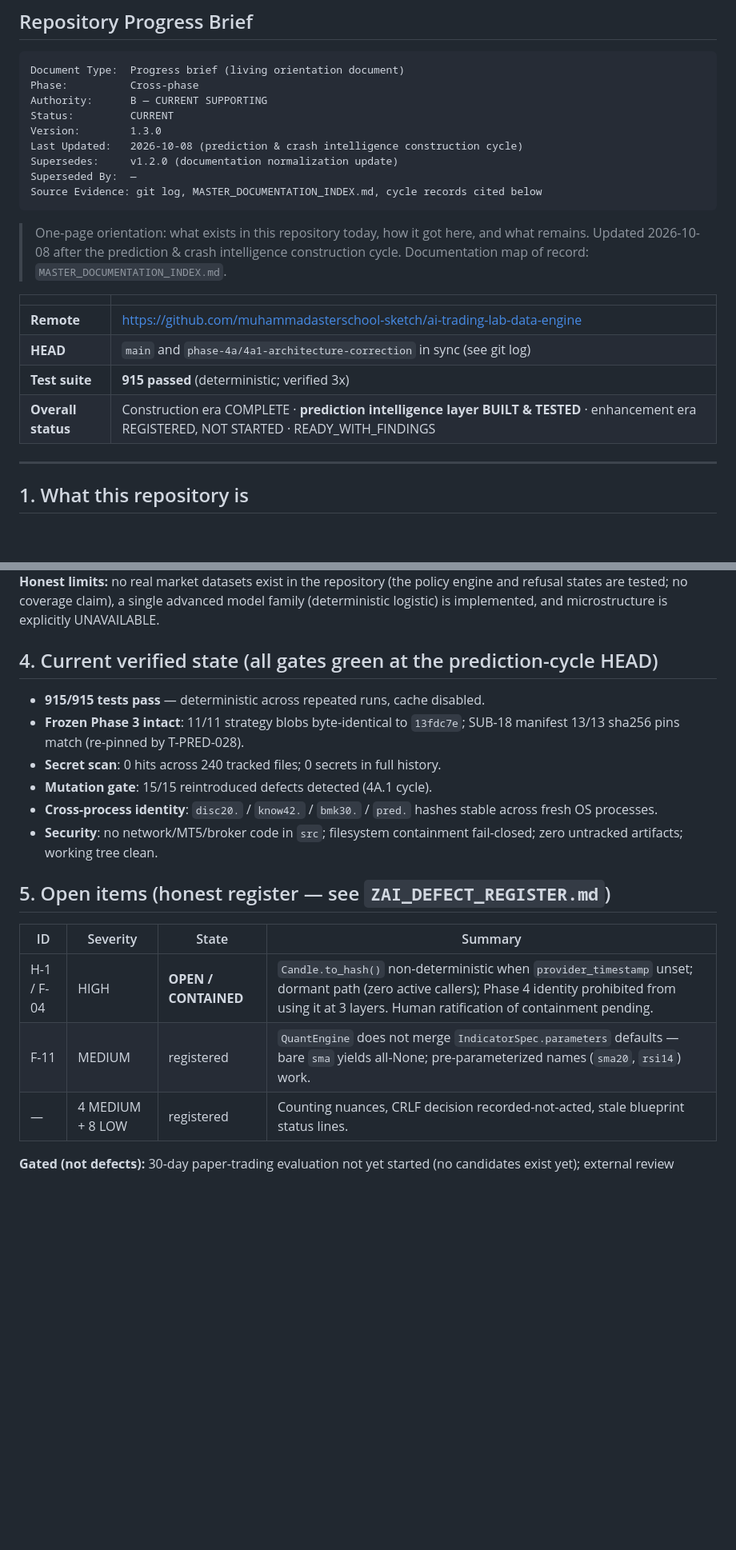
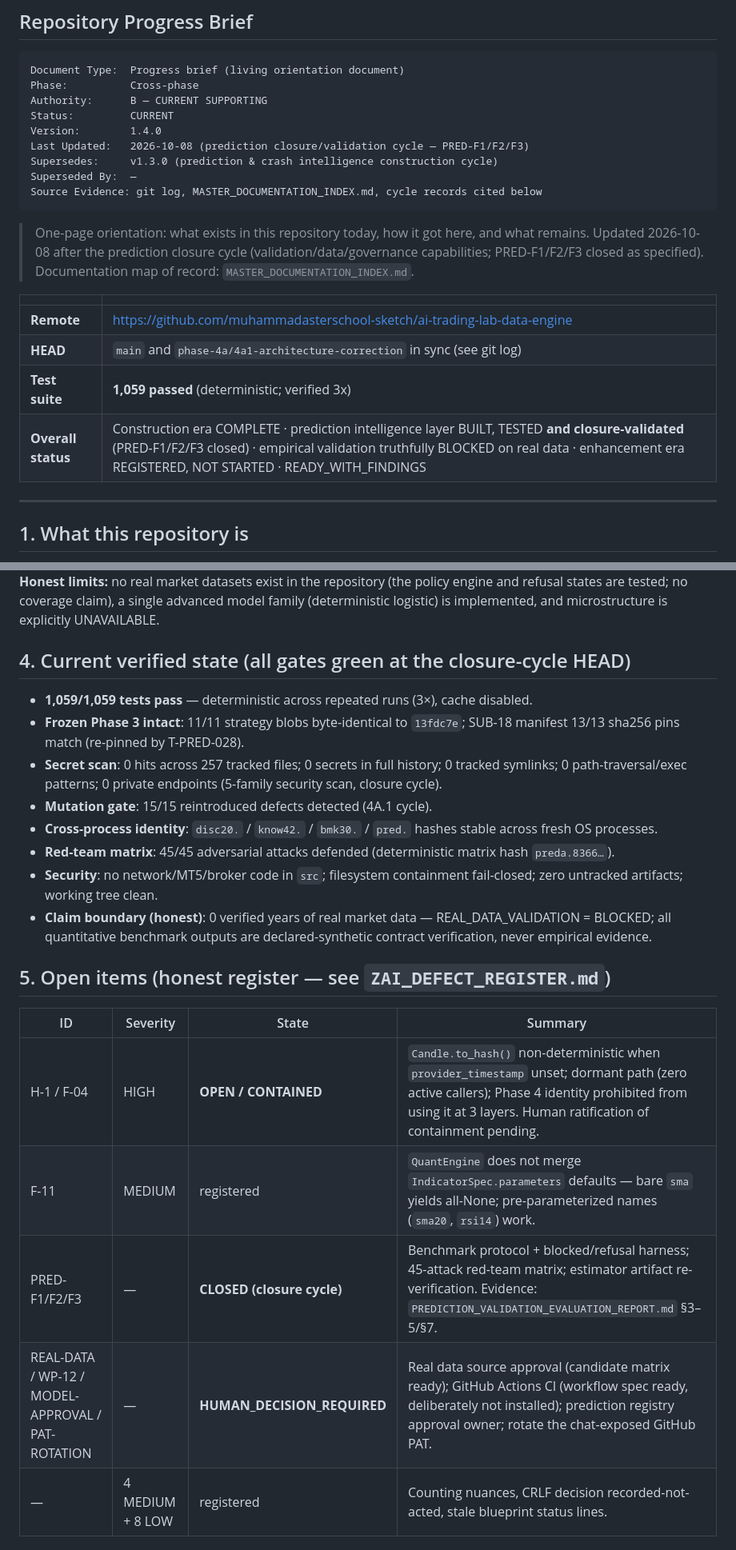
Before and after one commit to muhammadasterschool-sketch/ai-trading-lab-data-engine, a Markdown page: ZAI_REPOSITORY_PROGRESS_BRIEF.md, 2 parts joined by grey strips. Shown at 80% size. Drawn GitHub-style; blank space fills up the shorter version.

````diff
--- a/ZAI_REPOSITORY_PROGRESS_BRIEF.md
+++ b/ZAI_REPOSITORY_PROGRESS_BRIEF.md
@@ -6,23 +6,24 @@ Document Type:  Progress brief (living orientation document)
 Phase:          Cross-phase
 Authority:      B — CURRENT SUPPORTING
 Status:         CURRENT
-Version:        1.3.0
-Last Updated:   2026-10-08 (prediction & crash intelligence construction cycle)
-Supersedes:     v1.2.0 (documentation normalization update)
+Version:        1.4.0
+Last Updated:   2026-10-08 (prediction closure/validation cycle — PRED-F1/F2/F3)
+Supersedes:     v1.3.0 (prediction & crash intelligence construction cycle)
 Superseded By:  —
 Source Evidence: git log, MASTER_DOCUMENTATION_INDEX.md, cycle records cited below
 ```
 
 > One-page orientation: what exists in this repository today, how it got here,
-> and what remains. Updated 2026-10-08 after the prediction & crash intelligence
-> construction cycle. Documentation map of record: `MASTER_DOCUMENTATION_INDEX.md`.
+> and what remains. Updated 2026-10-08 after the prediction closure cycle
+> (validation/data/governance capabilities; PRED-F1/F2/F3 closed as specified).
+> Documentation map of record: `MASTER_DOCUMENTATION_INDEX.md`.
 
 | | |
 |---|---|
 | **Remote** | https://github.com/muhammadasterschool-sketch/ai-trading-lab-data-engine |
 | **HEAD** | `main` and `phase-4a/4a1-architecture-correction` in sync (see git log) |
-| **Test suite** | **915 passed** (deterministic; verified 3x) |
-| **Overall status** | Construction era COMPLETE · **prediction intelligence layer BUILT & TESTED** · enhancement era REGISTERED, NOT STARTED · READY_WITH_FINDINGS |
+| **Test suite** | **1,059 passed** (deterministic; verified 3x) |
+| **Overall status** | Construction era COMPLETE · prediction intelligence layer BUILT, TESTED **and closure-validated** (PRED-F1/F2/F3 closed) · empirical validation truthfully BLOCKED on real data · enhancement era REGISTERED, NOT STARTED · READY_WITH_FINDINGS |
 
 ---
 
@@ -115,17 +117,25 @@ states are tested; no coverage claim), a single advanced model family
 (deterministic logistic) is implemented, and microstructure is explicitly
 UNAVAILABLE.
 
-## 4. Current verified state (all gates green at the prediction-cycle HEAD)
+## 4. Current verified state (all gates green at the closure-cycle HEAD)
 
-- **915/915 tests pass** — deterministic across repeated runs, cache disabled.
+- **1,059/1,059 tests pass** — deterministic across repeated runs (3×),
+  cache disabled.
 - **Frozen Phase 3 intact**: 11/11 strategy blobs byte-identical to `13fdc7e`;
   SUB-18 manifest 13/13 sha256 pins match (re-pinned by T-PRED-028).
-- **Secret scan**: 0 hits across 240 tracked files; 0 secrets in full history.
+- **Secret scan**: 0 hits across 257 tracked files; 0 secrets in full history;
+  0 tracked symlinks; 0 path-traversal/exec patterns; 0 private endpoints
+  (5-family security scan, closure cycle).
 - **Mutation gate**: 15/15 reintroduced defects detected (4A.1 cycle).
 - **Cross-process identity**: `disc20.` / `know42.` / `bmk30.` / `pred.` hashes
   stable across fresh OS processes.
+- **Red-team matrix**: 45/45 adversarial attacks defended (deterministic
+  matrix hash `preda.8366…`).
 - **Security**: no network/MT5/broker code in `src`; filesystem containment
   fail-closed; zero untracked artifacts; working tree clean.
+- **Claim boundary (honest)**: 0 verified years of real market data —
+  REAL_DATA_VALIDATION = BLOCKED; all quantitative benchmark outputs are
+  declared-synthetic contract verification, never empirical evidence.
 
 ## 5. Open items (honest register — see `ZAI_DEFECT_REGISTER.md`)
 
@@ -133,6 +143,8 @@ UNAVAILABLE.
 |---|---|---|---|
 | H-1 / F-04 | HIGH | **OPEN / CONTAINED** | `Candle.to_hash()` non-deterministic when `provider_timestamp` unset; dormant path (zero active callers); Phase 4 identity prohibited from using it at 3 layers. Human ratification of containment pending. |
 | F-11 | MEDIUM | registered | `QuantEngine` does not merge `IndicatorSpec.parameters` defaults — bare `sma` yields all-None; pre-parameterized names (`sma20`, `rsi14`) work. |
+| PRED-F1/F2/F3 | — | **CLOSED (closure cycle)** | Benchmark protocol + blocked/refusal harness; 45-attack red-team matrix; estimator artifact re-verification. Evidence: `PREDICTION_VALIDATION_EVALUATION_REPORT.md` §3–5/§7. |
+| REAL-DATA / WP-12 / MODEL-APPROVAL / PAT-ROTATION | — | **HUMAN_DECISION_REQUIRED** | Real data source approval (candidate matrix ready); GitHub Actions CI (workflow spec ready, deliberately not installed); prediction registry approval owner; rotate the chat-exposed GitHub PAT. |
 | — | 4 MEDIUM + 8 LOW | registered | Counting nuances, CRLF decision recorded-not-acted, stale blueprint status lines. |
 
 **Gated (not defects):** 30-day paper-trading evaluation not yet started (no
````
Also changed, not shown: other parts of ZAI_REPOSITORY_PROGRESS_BRIEF.md (+39 -19 lines).
